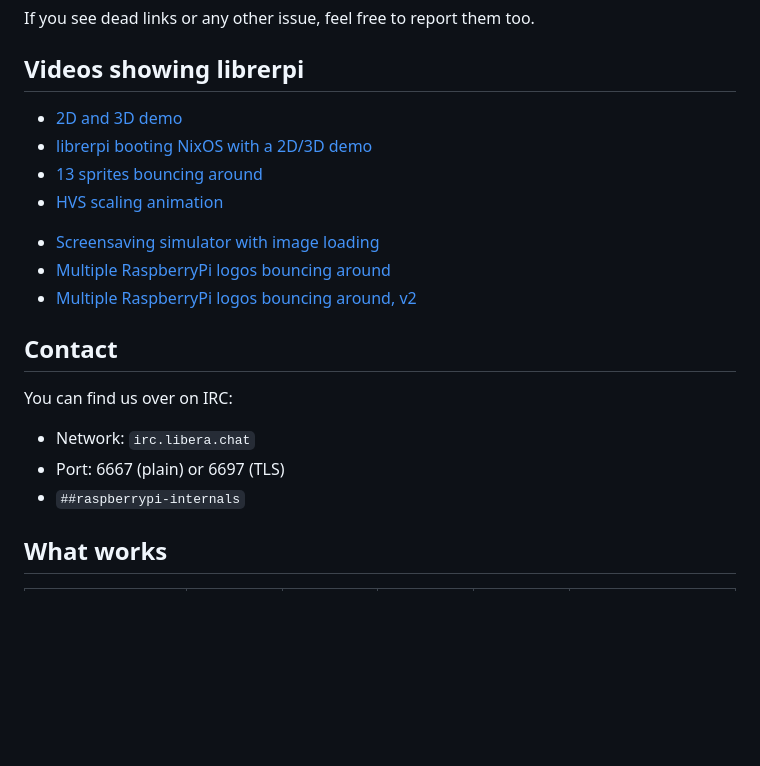
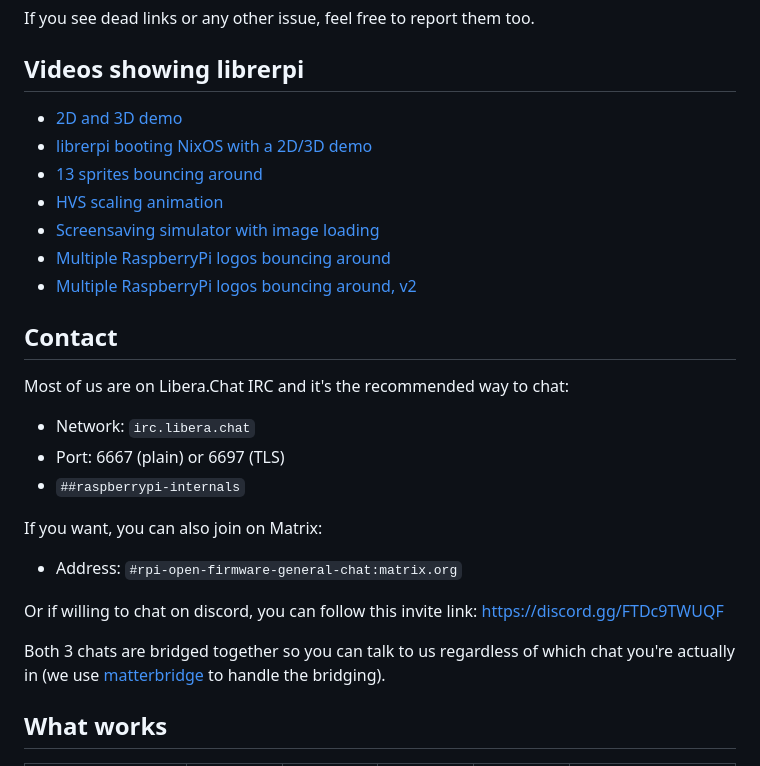
Before and after one commit to librerpi/librerpi.github.io, a Markdown page: docs/index.md, the part around the change. Rendered like a GitHub page; blank space fills up the shorter version.

Commit message:
docs/index.md: add matrix and discord chat invites
Signed-off-by: Ferass El Hafidi <vitali64pmemail@protonmail.com>

```diff
--- a/docs/index.md
+++ b/docs/index.md
@@ -18,21 +18,31 @@ If you see dead links or any other issue, feel free to report them too.
 Videos showing librerpi
 -----------------------
 
-- [2D and 3D demo](https://www.youtube.com/watch?v=GHDh9RYg6WI)
-- [librerpi booting NixOS with a 2D/3D demo](https://www.youtube.com/watch?v=BQyyVtmmVg8)
-- [13 sprites bouncing around](https://www.youtube.com/watch?v=JFmCin3EJIs)
-- [HVS scaling animation](https://www.youtube.com/watch?v=suswjbpR1HU)
+* [2D and 3D demo](https://www.youtube.com/watch?v=GHDh9RYg6WI)
+* [librerpi booting NixOS with a 2D/3D demo](https://www.youtube.com/watch?v=BQyyVtmmVg8)
+* [13 sprites bouncing around](https://www.youtube.com/watch?v=JFmCin3EJIs)
+* [HVS scaling animation](https://www.youtube.com/watch?v=suswjbpR1HU)
 * [Screensaving simulator with image loading](https://www.youtube.com/watch?v=ceRDMuPWyt0)
 * [Multiple RaspberryPi logos bouncing around](https://www.youtube.com/watch?v=XBdUVmar7Rg)
 * [Multiple RaspberryPi logos bouncing around, v2](https://www.youtube.com/watch?v=u7DzPvkzEGA)
 
 Contact
 -------
-You can find us over on IRC:
+Most of us are on Libera.Chat IRC and it's the recommended way to chat:
 
 * Network: `irc.libera.chat`
 * Port: 6667 (plain) or 6697 (TLS)
 * `##raspberrypi-internals`
+
+If you want, you can also join on Matrix:
+
+* Address: `#rpi-open-firmware-general-chat:matrix.org`
+
+Or if willing to chat on discord, you can follow this invite link:
+https://discord.gg/FTDc9TWUQF
+
+Both 3 chats are bridged together so you can talk to us regardless of
+which chat you're actually in (we use [matterbridge](https://github.com/42wim/matterbridge) to handle the bridging).
 
 What works
 ----------
```
